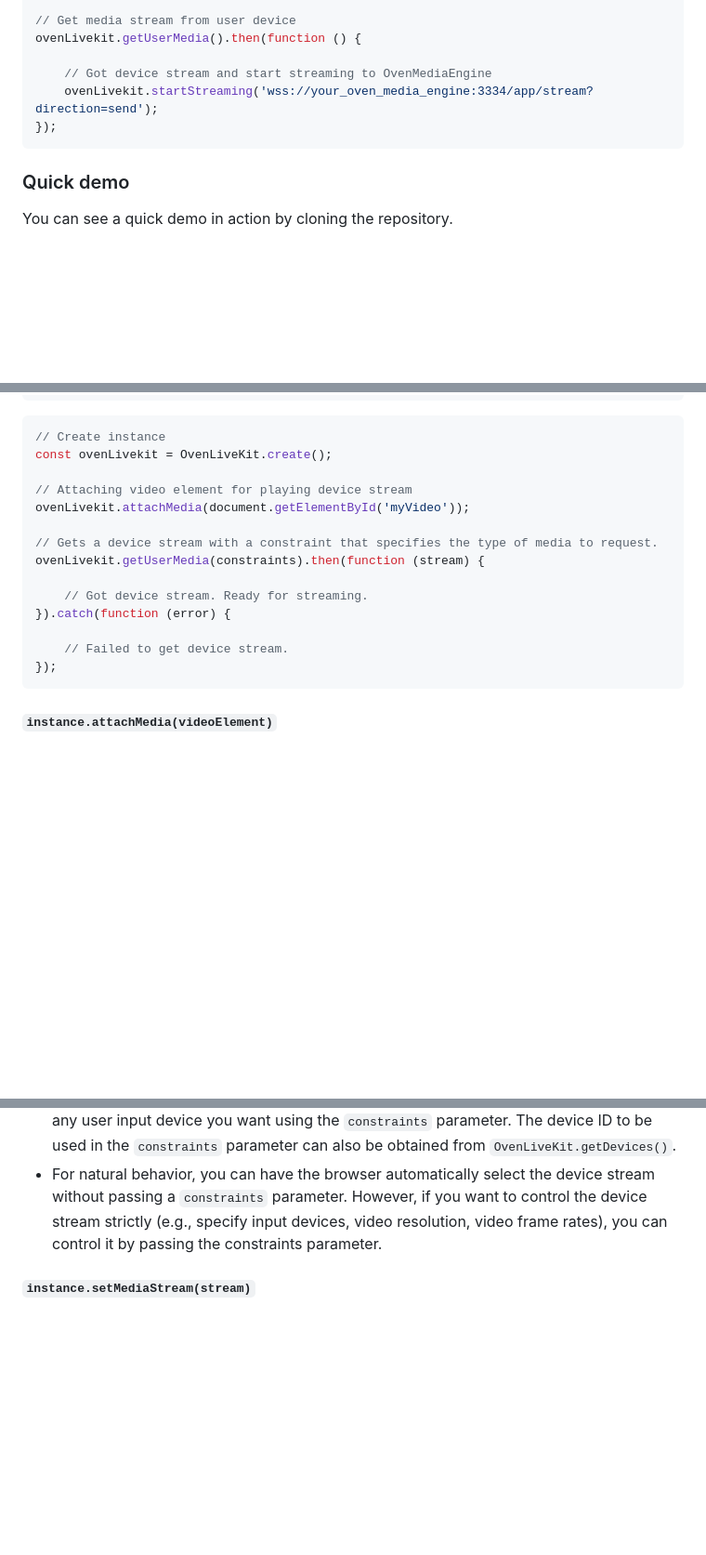
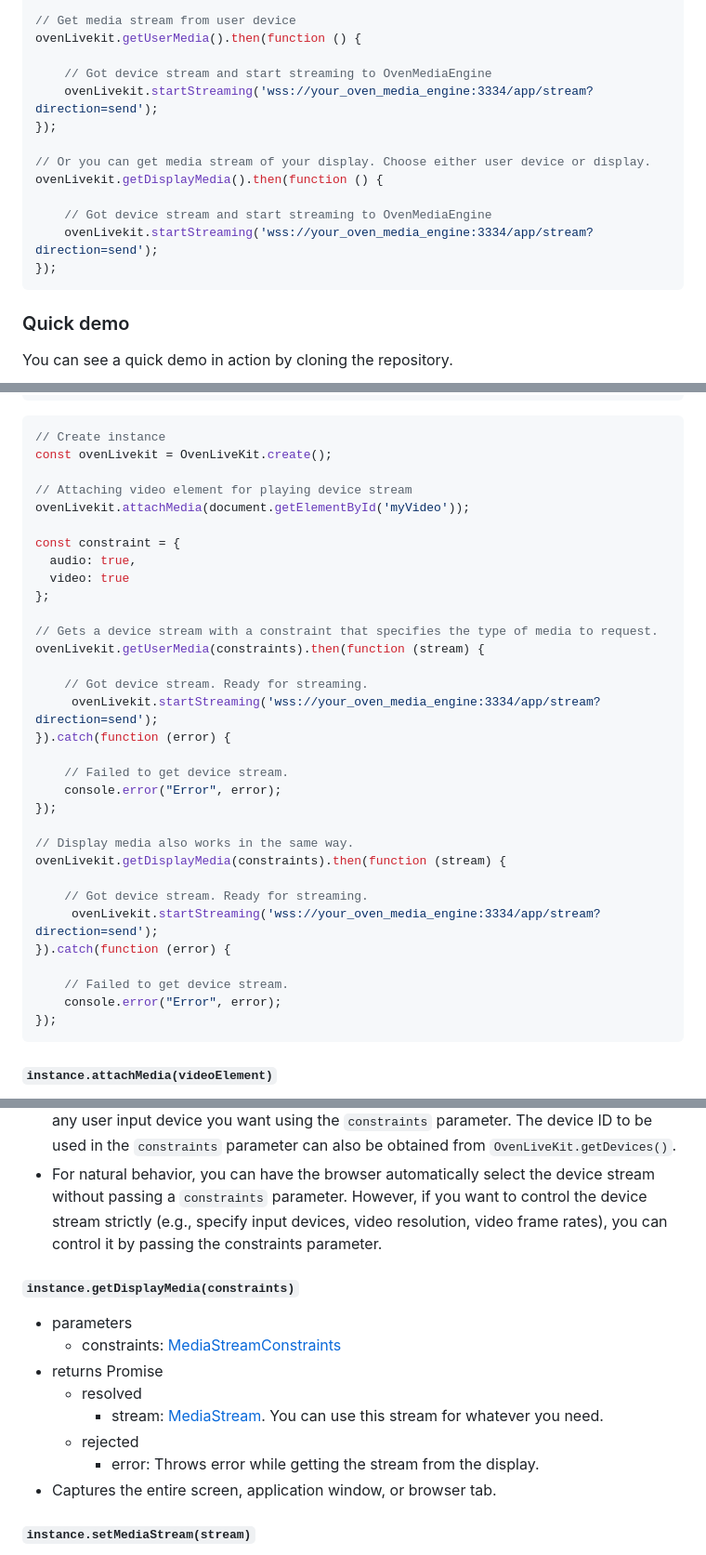
Before and after one commit to AirenSoft/OvenLiveKit-Web, a Markdown page: README.md, 3 parts joined by grey strips. Shown at 93% size. Drawn GitHub-style; blank space fills up the shorter version.

Commit message:
Add getDisplayMedia API

````diff
--- a/README.md
+++ b/README.md
@@ -44,6 +44,13 @@ ovenLivekit.getUserMedia().then(function () {
     // Got device stream and start streaming to OvenMediaEngine
     ovenLivekit.startStreaming('wss://your_oven_media_engine:3334/app/stream?direction=send');
 });
+
+// Or you can get media stream of your display. Choose either user device or display.
+ovenLivekit.getDisplayMedia().then(function () {
+
+    // Got device stream and start streaming to OvenMediaEngine
+    ovenLivekit.startStreaming('wss://your_oven_media_engine:3334/app/stream?direction=send');
+});
 ```
 ### Quick demo
 You can see a quick demo in action by cloning the repository.
@@ -221,13 +229,31 @@ const ovenLivekit = OvenLiveKit.create();
 // Attaching video element for playing device stream
 ovenLivekit.attachMedia(document.getElementById('myVideo'));
 
+const constraint = {
+  audio: true,
+  video: true
+};
+
 // Gets a device stream with a constraint that specifies the type of media to request.
 ovenLivekit.getUserMedia(constraints).then(function (stream) {
 
     // Got device stream. Ready for streaming.
+     ovenLivekit.startStreaming('wss://your_oven_media_engine:3334/app/stream?direction=send');
 }).catch(function (error) {
 
     // Failed to get device stream.
+    console.error("Error", error);
+});
+
+// Display media also works in the same way.
+ovenLivekit.getDisplayMedia(constraints).then(function (stream) {
+
+    // Got device stream. Ready for streaming.
+     ovenLivekit.startStreaming('wss://your_oven_media_engine:3334/app/stream?direction=send');
+}).catch(function (error) {
+
+    // Failed to get device stream.
+    console.error("Error", error);
 });
 ```
 #### `instance.attachMedia(videoElement)`
@@ -246,6 +272,16 @@ ovenLivekit.getUserMedia(constraints).then(function (stream) {
         - error: Throws error while getting the stream from the user device.
 - This API is the most important API in OvenLiveKit. Make the OvenLiveKit streamable by getting the media stream from the user input device. You can get the media stream from any user input device you want using the `constraints` parameter. The device ID to be used in the `constraints` parameter can also be obtained from `OvenLiveKit.getDevices()`.
 - For natural behavior, you can have the browser automatically select the device stream without passing a `constraints` parameter. However, if you want to control the device stream strictly (e.g., specify input devices, video resolution, video frame rates), you can control it by passing the constraints parameter.
+
+#### `instance.getDisplayMedia(constraints)`
+- parameters
+    - constraints: [MediaStreamConstraints](https://developer.mozilla.org/en-US/docs/Web/API/MediaDevices/getDisplayMedia#parameters)
+- returns Promise
+    - resolved
+        - stream: [MediaStream](https://developer.mozilla.org/en-US/docs/Web/API/MediaStream). You can use this stream for whatever you need.
+    - rejected
+        - error: Throws error while getting the stream from the display.
+- Captures the entire screen, application window, or browser tab.
 
 #### `instance.setMediaStream(stream)`
 - parameters
````
Also changed, not shown: other parts of README.md (+2 -1 lines).
